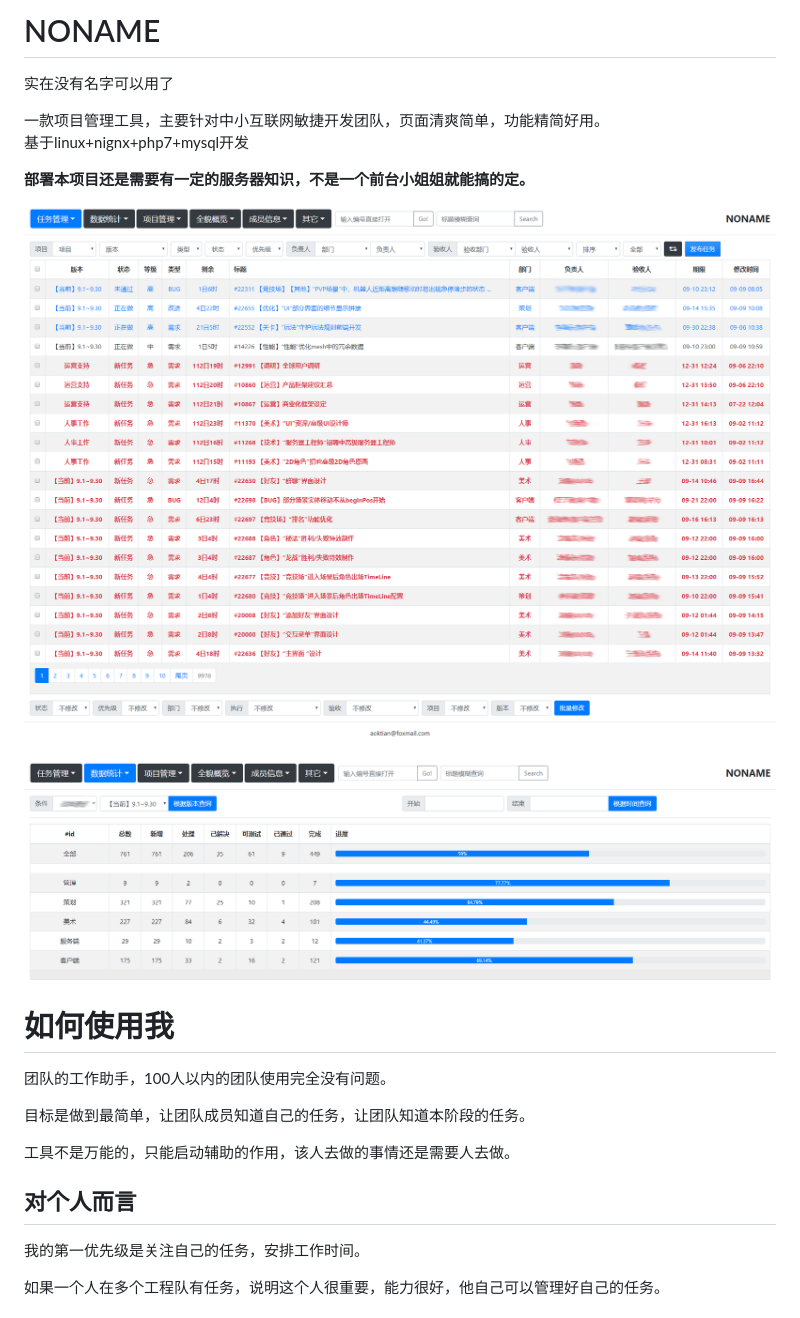
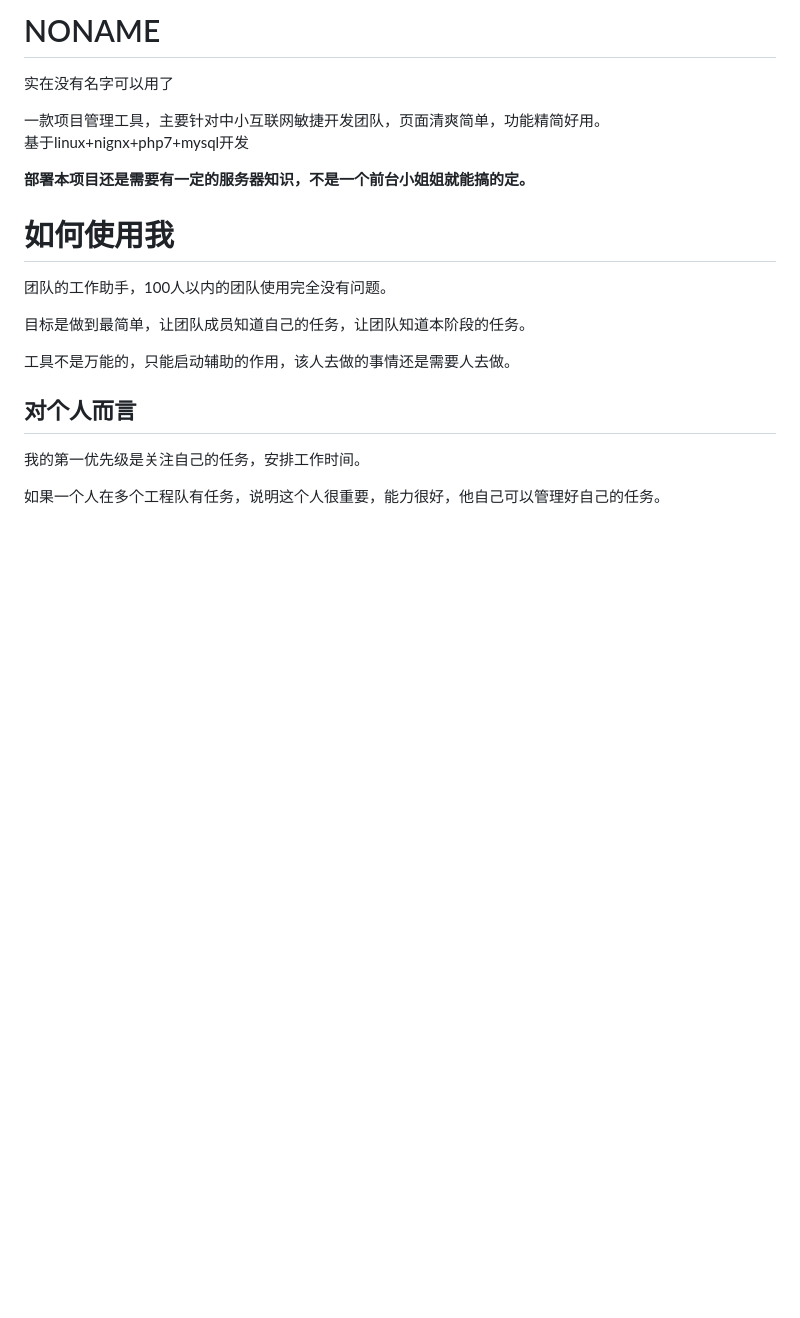
Before and after one commit to aoktian/noname, a Markdown page: README.md, the part around the change. GitHub-like rendering; blank space fills up the shorter version.

```diff
--- a/README.md
+++ b/README.md
@@ -8,11 +8,6 @@
 
 **部署本项目还是需要有一定的服务器知识，不是一个前台小姐姐就能搞的定。**
 
-
-![主界面](https://github.com/aoktian/noname/blob/master/tools/info.png)
-
-
-![进度](https://github.com/aoktian/noname/blob/master/tools/info2.png)
 
 # 如何使用我
 团队的工作助手，100人以内的团队使用完全没有问题。
```
